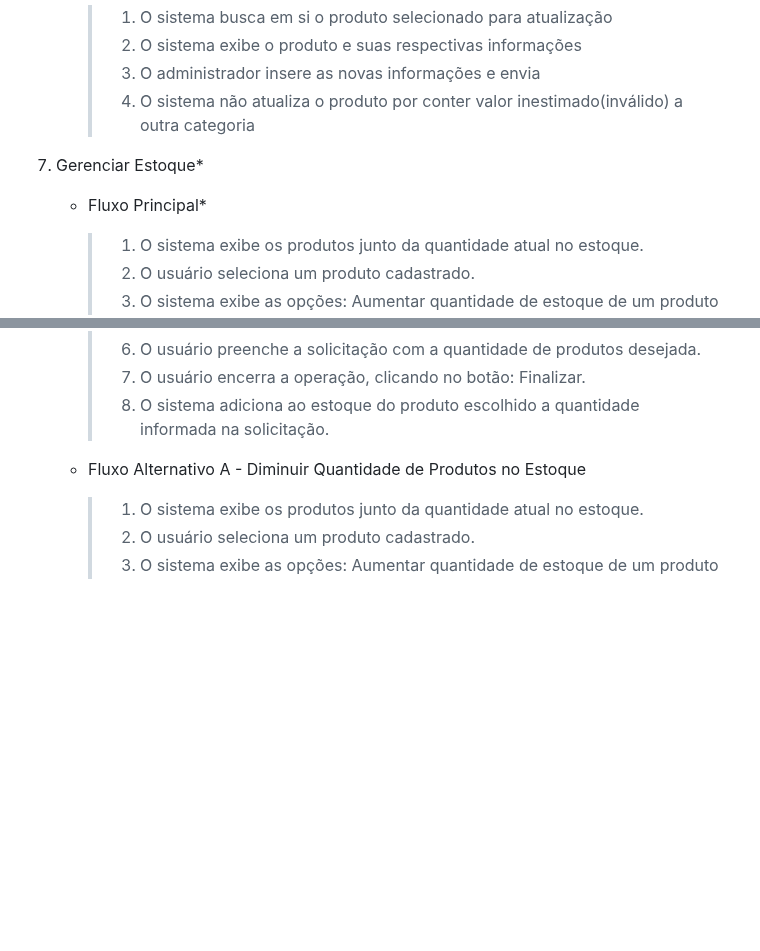
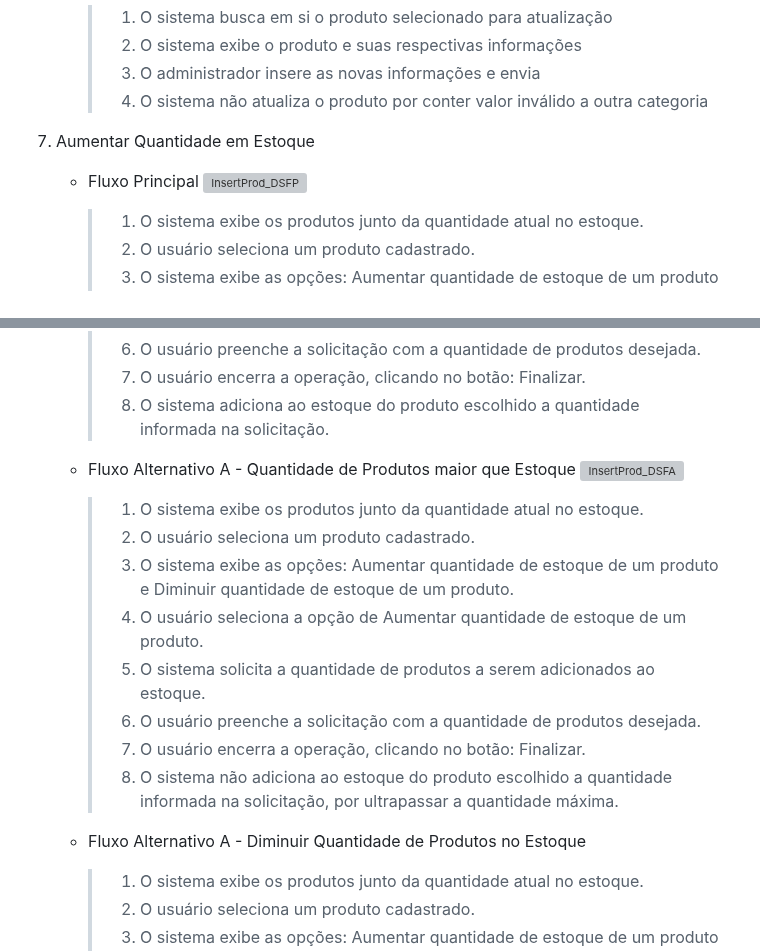
Before and after one commit to cp2-dc-info-projeto-final/pitchau, a Markdown page: docs/Casos_usos(1).md, 2 parts joined by grey strips. Drawn GitHub-style; blank space fills up the shorter version; grey boxes are pictures that could not be loaded.

```diff
--- a/docs/Casos_usos(1).md
+++ b/docs/Casos_usos(1).md
@@ -147,10 +145,11 @@ CDU's - Administrador
      > 1. O sistema busca em si o produto selecionado para atualização
      > 2. O sistema exibe o produto e suas respectivas informações
      > 3. O administrador insere as novas informações e envia
-     > 4. O sistema não atualiza o produto por conter valor inestimado(inválido) a outra categoria
+     > 4. O sistema não atualiza o produto por conter valor inválido a outra categoria
 
-7. Gerenciar Estoque*
-   - Fluxo Principal*
+7. Aumentar Quantidade em Estoque
+   - Fluxo Principal
+![InsertProd_DSFP](https://github.com/cp2-dc-info-projeto-final/pitchau/assets/95544072/e8104bb2-361c-4d6c-8059-06f5626d5f6e)
      > 1. O sistema exibe os produtos junto da quantidade atual no estoque.
      > 2. O usuário seleciona um produto cadastrado.
      > 3. O sistema exibe as opções: Aumentar quantidade de estoque de um produto e Diminuir quantidade de estoque de um produto.
@@ -159,6 +158,17 @@ CDU's - Administrador
      > 6. O usuário preenche a solicitação com a quantidade de produtos desejada.
      > 7. O usuário encerra a operação, clicando no botão: Finalizar.
      > 8. O sistema adiciona ao estoque do produto escolhido a quantidade informada na solicitação.
+
+   - Fluxo Alternativo A - Quantidade de Produtos maior que Estoque
+![InsertProd_DSFA](https://github.com/cp2-dc-info-projeto-final/pitchau/assets/95544072/ac2d8085-c0c0-4871-92cc-2508753b6027)
+     > 1. O sistema exibe os produtos junto da quantidade atual no estoque.
+     > 2. O usuário seleciona um produto cadastrado.
+     > 3. O sistema exibe as opções: Aumentar quantidade de estoque de um produto e Diminuir quantidade de estoque de um produto.
+     > 4. O usuário seleciona a opção de Aumentar quantidade de estoque de um produto.
+     > 5. O sistema solicita a quantidade de produtos a serem adicionados ao estoque.
+     > 6. O usuário preenche a solicitação com a quantidade de produtos desejada.
+     > 7. O usuário encerra a operação, clicando no botão: Finalizar.
+     > 8. O sistema não adiciona ao estoque do produto escolhido a quantidade informada na solicitação, por ultrapassar a quantidade máxima.
 
    - Fluxo Alternativo A - Diminuir Quantidade de Produtos no Estoque
      > 1. O sistema exibe os produtos junto da quantidade atual no estoque.
```
Also changed, not shown: other parts of docs/Casos_usos(1).md (+8 -10 lines).
